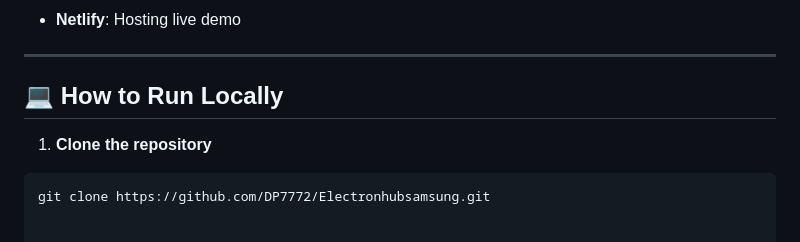
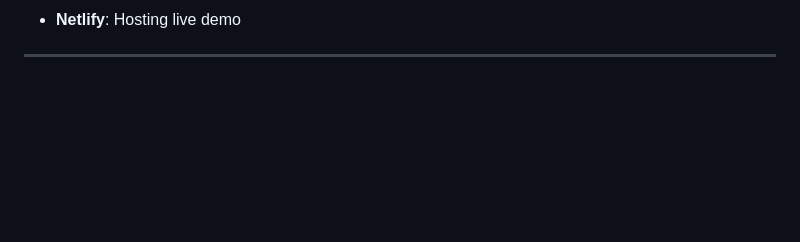
Before and after one commit to DP7772/Electronhubsamsung, a Markdown page: README.md, the part around the change printed below. GitHub-like rendering; blank space fills up the shorter version.

````diff
--- a/README.md
+++ b/README.md
@@ -49,9 +54,3 @@ Check out the live website on Netlify:
 - **Netlify**: Hosting live demo
 
 ---
-
-## 💻 How to Run Locally
-
-1. **Clone the repository**
-```bash
-git clone https://github.com/DP7772/Electronhubsamsung.git
````
Also changed, not shown: other parts of README.md (+5 -0 lines).
